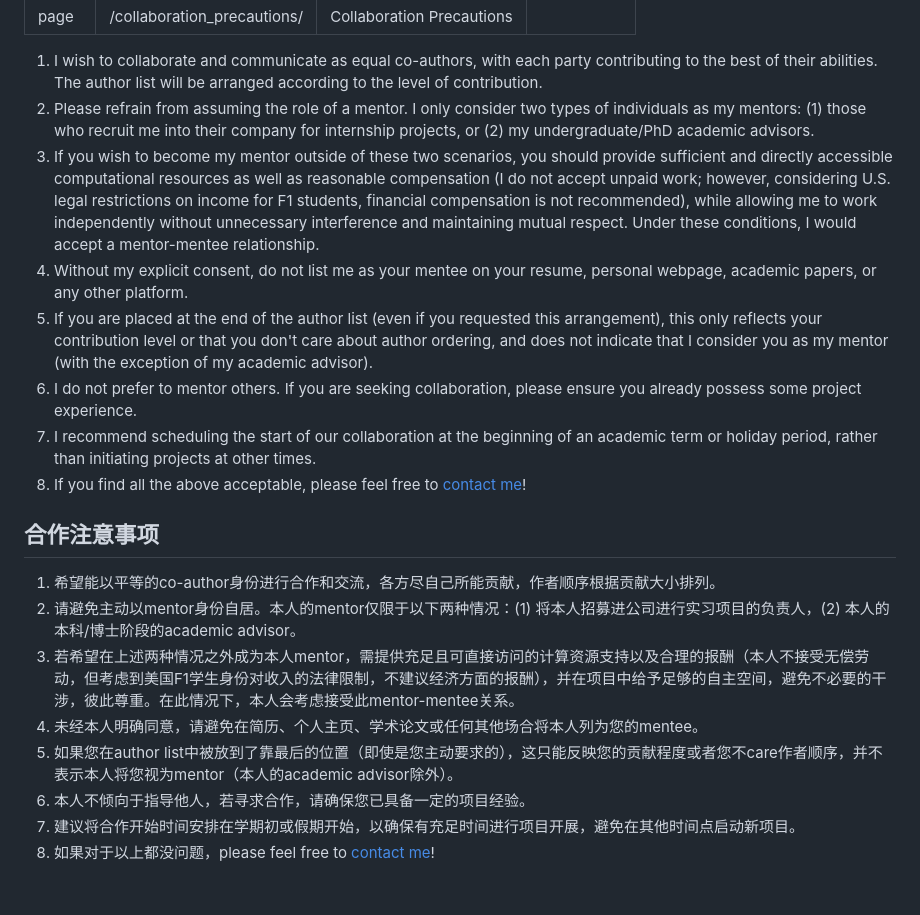
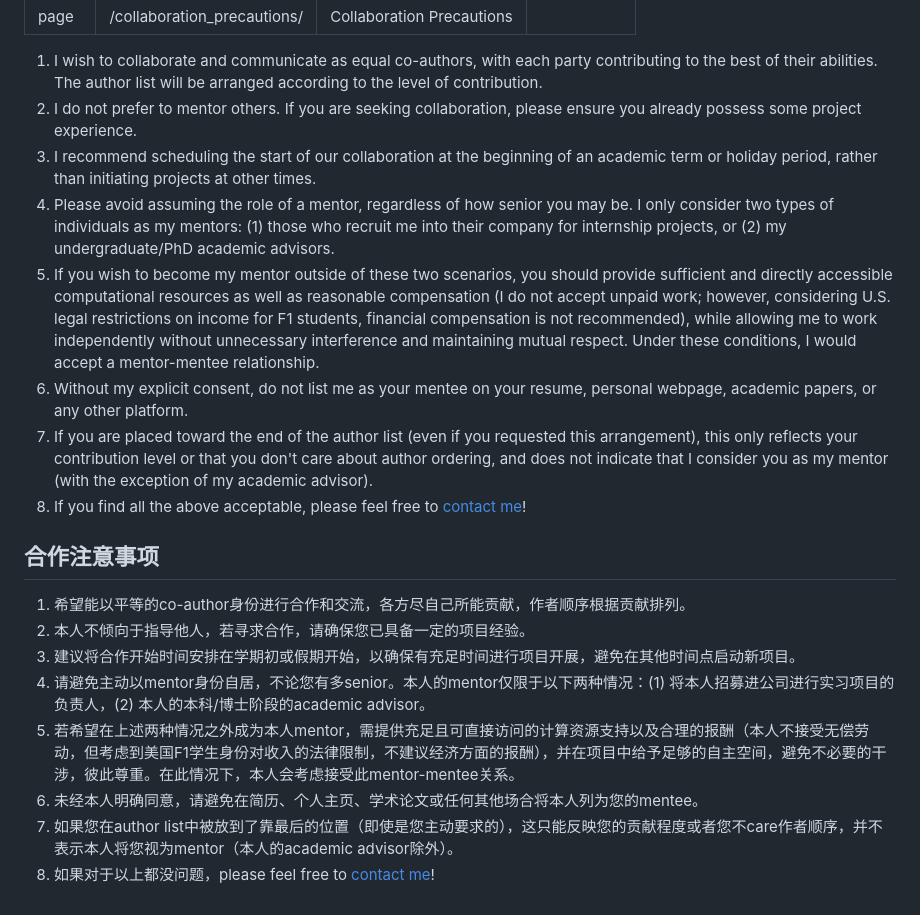
Before and after one commit to yunlong10/yunlong10.github.io, a Markdown page: _pages/collaboration_precautions.md, the part around the change. GitHub-like rendering.

Commit message:
update collaboration precaution

```diff
--- a/_pages/collaboration_precautions.md
+++ b/_pages/collaboration_precautions.md
@@ -6,21 +6,21 @@ description: ""
 ---
 
 1. I wish to collaborate and communicate as equal co-authors, with each party contributing to the best of their abilities. The author list will be arranged according to the level of contribution.
-2. Please refrain from assuming the role of a mentor. I only consider two types of individuals as my mentors: (1) those who recruit me into their company for internship projects, or (2) my undergraduate/PhD academic advisors.
-3. If you wish to become my mentor outside of these two scenarios, you should provide sufficient and directly accessible computational resources as well as reasonable compensation (I do not accept unpaid work; however, considering U.S. legal restrictions on income for F1 students, financial compensation is not recommended), while allowing me to work independently without unnecessary interference and maintaining mutual respect. Under these conditions, I would accept a mentor-mentee relationship.
-4. Without my explicit consent, do not list me as your mentee on your resume, personal webpage, academic papers, or any other platform.
-5. If you are placed at the end of the author list (even if you requested this arrangement), this only reflects your contribution level or that you don't care about author ordering, and does not indicate that I consider you as my mentor (with the exception of my academic advisor).
-6. I do not prefer to mentor others. If you are seeking collaboration, please ensure you already possess some project experience.
-7. I recommend scheduling the start of our collaboration at the beginning of an academic term or holiday period, rather than initiating projects at other times.
+2. I do not prefer to mentor others. If you are seeking collaboration, please ensure you already possess some project experience.
+3. I recommend scheduling the start of our collaboration at the beginning of an academic term or holiday period, rather than initiating projects at other times.
+4. Please avoid assuming the role of a mentor, regardless of how senior you may be. I only consider two types of individuals as my mentors: (1) those who recruit me into their company for internship projects, or (2) my undergraduate/PhD academic advisors.
+5. If you wish to become my mentor outside of these two scenarios, you should provide sufficient and directly accessible computational resources as well as reasonable compensation (I do not accept unpaid work; however, considering U.S. legal restrictions on income for F1 students, financial compensation is not recommended), while allowing me to work independently without unnecessary interference and maintaining mutual respect. Under these conditions, I would accept a mentor-mentee relationship.
+6. Without my explicit consent, do not list me as your mentee on your resume, personal webpage, academic papers, or any other platform.
+7. If you are placed toward the end of the author list (even if you requested this arrangement), this only reflects your contribution level or that you don't care about author ordering, and does not indicate that I consider you as my mentor (with the exception of my academic advisor).
 8. If you find all the above acceptable, please feel free to [contact me](/#social-links)!
 
 ## 合作注意事项
 
-1. 希望能以平等的co-author身份进行合作和交流，各方尽自己所能贡献，作者顺序根据贡献大小排列。
-2. 请避免主动以mentor身份自居。本人的mentor仅限于以下两种情况：(1) 将本人招募进公司进行实习项目的负责人，(2) 本人的本科/博士阶段的academic advisor。
-3. 若希望在上述两种情况之外成为本人mentor，需提供充足且可直接访问的计算资源支持以及合理的报酬（本人不接受无偿劳动，但考虑到美国F1学生身份对收入的法律限制，不建议经济方面的报酬），并在项目中给予足够的自主空间，避免不必要的干涉，彼此尊重。在此情况下，本人会考虑接受此mentor-mentee关系。
-4. 未经本人明确同意，请避免在简历、个人主页、学术论文或任何其他场合将本人列为您的mentee。
-5. 如果您在author list中被放到了靠最后的位置（即使是您主动要求的），这只能反映您的贡献程度或者您不care作者顺序，并不表示本人将您视为mentor（本人的academic advisor除外）。
-6. 本人不倾向于指导他人，若寻求合作，请确保您已具备一定的项目经验。
-7. 建议将合作开始时间安排在学期初或假期开始，以确保有充足时间进行项目开展，避免在其他时间点启动新项目。
+1. 希望能以平等的co-author身份进行合作和交流，各方尽自己所能贡献，作者顺序根据贡献排列。
+2. 本人不倾向于指导他人，若寻求合作，请确保您已具备一定的项目经验。
+3. 建议将合作开始时间安排在学期初或假期开始，以确保有充足时间进行项目开展，避免在其他时间点启动新项目。
+4. 请避免主动以mentor身份自居，不论您有多senior。本人的mentor仅限于以下两种情况：(1) 将本人招募进公司进行实习项目的负责人，(2) 本人的本科/博士阶段的academic advisor。
+5. 若希望在上述两种情况之外成为本人mentor，需提供充足且可直接访问的计算资源支持以及合理的报酬（本人不接受无偿劳动，但考虑到美国F1学生身份对收入的法律限制，不建议经济方面的报酬），并在项目中给予足够的自主空间，避免不必要的干涉，彼此尊重。在此情况下，本人会考虑接受此mentor-mentee关系。
+6. 未经本人明确同意，请避免在简历、个人主页、学术论文或任何其他场合将本人列为您的mentee。
+7. 如果您在author list中被放到了靠最后的位置（即使是您主动要求的），这只能反映您的贡献程度或者您不care作者顺序，并不表示本人将您视为mentor（本人的academic advisor除外）。
 8. 如果对于以上都没问题，please feel free to [contact me](/#social-links)!
```
